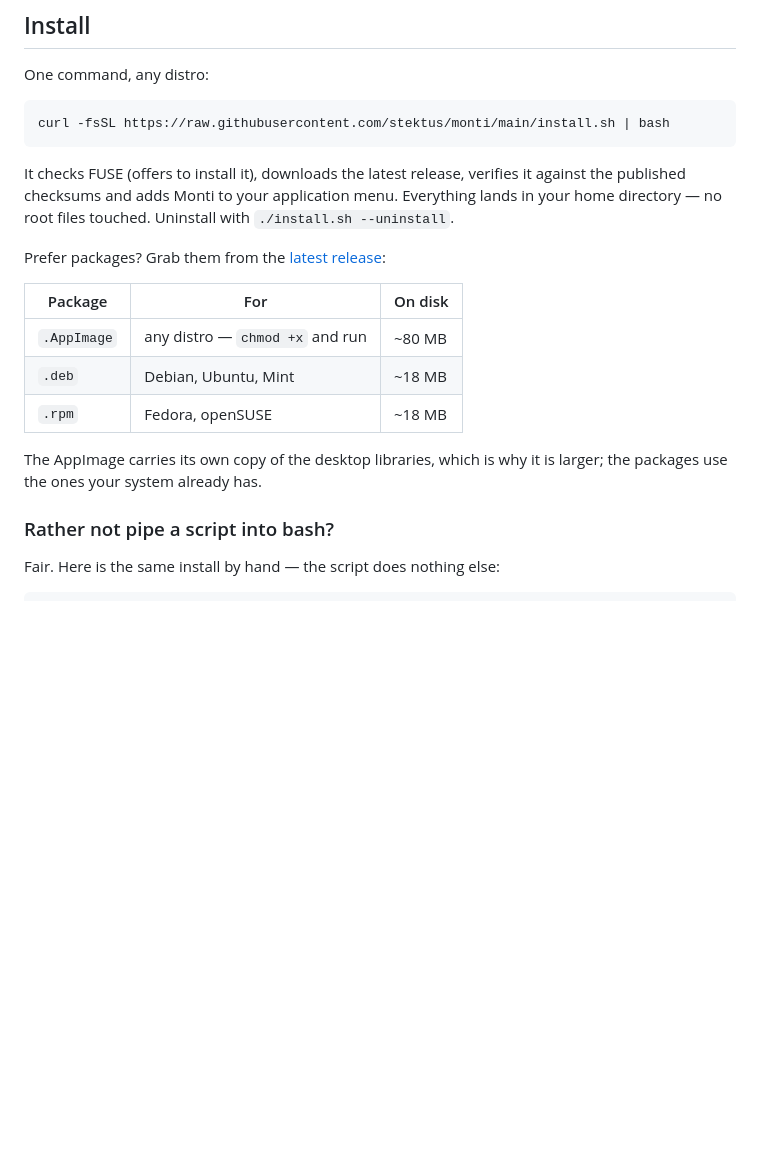
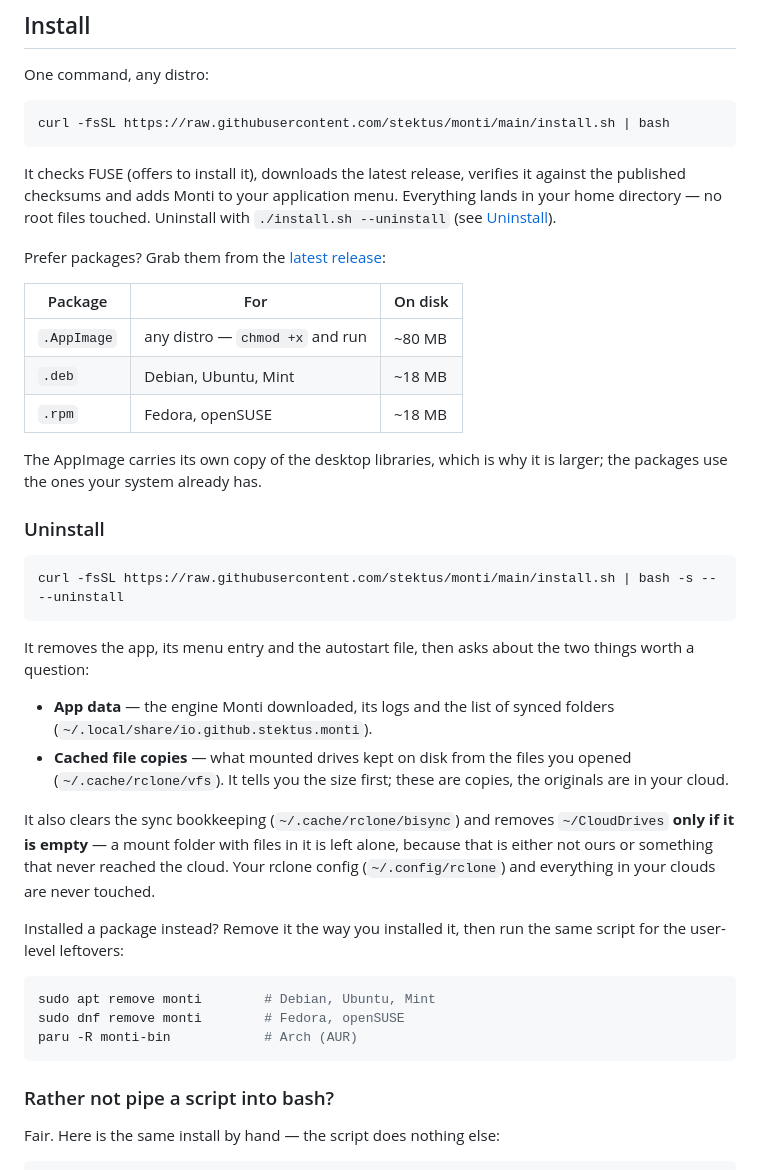
Before and after one commit to stektus/monti, a Markdown page: README.md, the part around the change printed below. Rendered like a GitHub page; blank space fills up the shorter version.

Commit message:
Uninstall the cache too, and screenshots that show what 0.7 does
Uninstalling left the largest thing behind: the cached copies a mounted
drive keeps of every file you opened, which live in rclone's cache
directory rather than Monti's and can run to tens of gigabytes. The
script now offers to delete them, says how big they are first, clears the
sync bookkeeping, and removes ~/CloudDrives only when it is empty — a
mount folder with files in it is either not ours or holds something that
never reached the cloud. The README gained an Uninstall section, package
installs included.

Both answers are exercised against a fake home: everything Monti's is
gone when you say yes, nothing but the app itself when you say no, and
the rclone config and a folder with unsynced files survive either way.

The screenshots are re-taken from a real run — a genuine WebDAV drive
served on localhost and a local one — and three are new: choosing
folders, synced folders, and an encrypted drive.

````diff
--- a/README.md
+++ b/README.md
@@ -125,7 +129,7 @@ curl -fsSL https://raw.githubusercontent.com/stektus/monti/main/install.sh | bas
 It checks FUSE (offers to install it), downloads the latest release, verifies it
 against the published checksums and adds Monti to your application menu.
 Everything lands in your home directory — no root files touched.
-Uninstall with `./install.sh --uninstall`.
+Uninstall with `./install.sh --uninstall` (see [Uninstall](#uninstall)).
 
 Prefer packages? Grab them from the
 [latest release](https://github.com/stektus/monti/releases/latest):
@@ -138,6 +142,36 @@ Prefer packages? Grab them from the
 
 The AppImage carries its own copy of the desktop libraries, which is why it is
 larger; the packages use the ones your system already has.
+
+### Uninstall
+
+```bash
+curl -fsSL https://raw.githubusercontent.com/stektus/monti/main/install.sh | bash -s -- --uninstall
+```
+
+It removes the app, its menu entry and the autostart file, then asks about
+the two things worth a question:
+
+- **App data** — the engine Monti downloaded, its logs and the list of synced
+  folders (`~/.local/share/io.github.stektus.monti`).
+- **Cached file copies** — what mounted drives kept on disk from the files you
+  opened (`~/.cache/rclone/vfs`). It tells you the size first; these are
+  copies, the originals are in your cloud.
+
+It also clears the sync bookkeeping (`~/.cache/rclone/bisync`) and removes
+`~/CloudDrives` **only if it is empty** — a mount folder with files in it is
+left alone, because that is either not ours or something that never reached
+the cloud. Your rclone config (`~/.config/rclone`) and everything in your
+clouds are never touched.
+
+Installed a package instead? Remove it the way you installed it, then run the
+same script for the user-level leftovers:
+
+```bash
+sudo apt remove monti        # Debian, Ubuntu, Mint
+sudo dnf remove monti        # Fedora, openSUSE
+paru -R monti-bin            # Arch (AUR)
+```
 
 ### Rather not pipe a script into bash?
 
````
Also changed, not shown: other parts of README.md (+5 -1 lines), docs/screenshot-drive-settings.png, docs/screenshot-encrypted.png (added), docs/screenshot-folders.png (added), docs/screenshot-main.png, docs/screenshot-sync.png (added), 1 other file.
